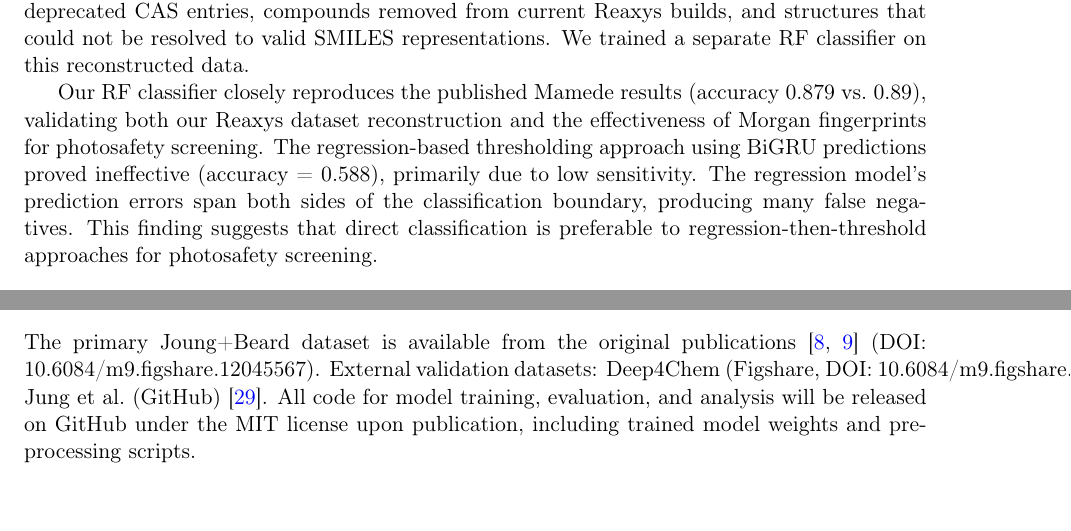
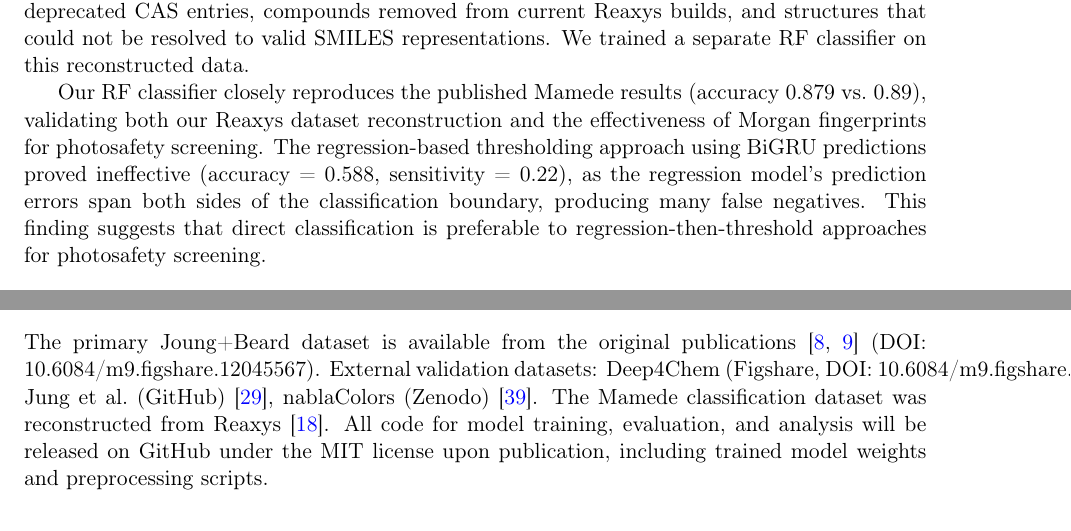
Before and after one commit to Umesh1608/ML_UV_models, a LaTeX paper (benchmark_paper.tex): two parts of pages 18 and 22 of 30, joined at a grey line, cut so that both start at the same text. Compiled offline with pdfLaTeX.

Commit message:
Add BiGRU sensitivity=0.22, nablaColors+Mamede to Data Availability
- Classification section: added actual sensitivity number (0.22) for BiGRU
  regression-then-threshold approach
- Data Availability: added nablaColors (Zenodo) and Mamede (Reaxys) datasets

```diff
--- a/benchmark_paper.tex
+++ b/benchmark_paper.tex
@@ -933,7 +933,7 @@ Our RF                      & 1,996 & 0.876 & 0.882 & 0.879 & 0.942 \\
 \end{table}
 
 Our RF classifier closely reproduces the published Mamede results (accuracy 0.879 vs.\ 0.89), validating both our Reaxys dataset reconstruction and the effectiveness of Morgan fingerprints for photosafety screening.
-The regression-based thresholding approach using BiGRU predictions proved ineffective (accuracy = 0.588), primarily due to low sensitivity. The regression model's prediction errors span both sides of the classification boundary, producing many false negatives.
+The regression-based thresholding approach using BiGRU predictions proved ineffective (accuracy = 0.588, sensitivity = 0.22), as the regression model's prediction errors span both sides of the classification boundary, producing many false negatives.
 This finding suggests that direct classification is preferable to regression-then-threshold approaches for photosafety screening.
 
 
@@ -1075,7 +1075,8 @@ A natural extension is to apply the same benchmarking framework to related molec
 % ===== Data and Code Availability =====
 \section*{Data and Code Availability}
 The primary Joung+Beard dataset is available from the original publications~\cite{joung2020experimental, beard2019comparative} (DOI: 10.6084/m9.figshare.12045567).
-External validation datasets: Deep4Chem (Figshare, DOI: 10.6084/m9.figshare.12045567)~\cite{joung2020experimental}, Jung et al.\ (GitHub)~\cite{jung2024machine}.
+External validation datasets: Deep4Chem (Figshare, DOI: 10.6084/m9.figshare.12045567)~\cite{joung2020experimental}, Jung et al.\ (GitHub)~\cite{jung2024machine}, nablaColors (Zenodo)~\cite{potapov2026nablacolors}.
+The Mamede classification dataset was reconstructed from Reaxys~\cite{mamede2021machine}.
 All code for model training, evaluation, and analysis will be released on GitHub under the MIT license upon publication, including trained model weights and preprocessing scripts.
 
 
```
